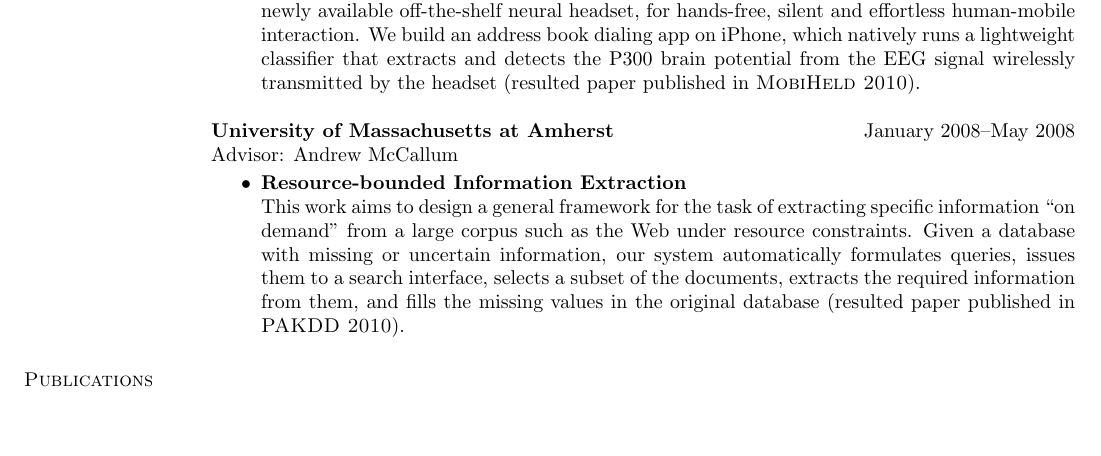
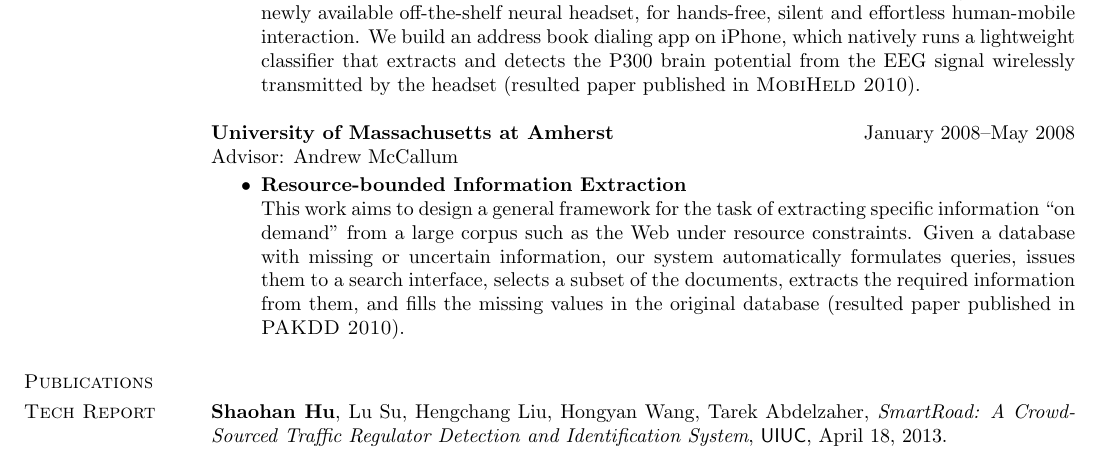
Before and after one commit to hushaohan/hushaohan.github.io, a LaTeX CV (cv.tex, which reads publications.tex): part of page 2 of 5, cut so that both start at the same text, the shorter picture padded with empty space. Compiled offline with pdfLaTeX.

Commit message:
added tech report for smartroad

```diff
--- a/publications.tex
+++ b/publications.tex
@@ -1,4 +1,9 @@
 \section{\sc Publications}
+
+\section{\sc Tech Report}
+\textbf{Shaohan Hu}, Lu Su, Hengchang Liu, Hongyan Wang, Tarek
+Abdelzaher, \emph{SmartRoad: A Crowd-Sourced Traffic Regulator
+  Detection and Identification System}, \textsf{UIUC}, April 18, 2013.
 
 \section{\sc ICCCN13}
 Shiguang Wang, \textbf{Shaohan Hu}, Shen Li, Hengchang Liu, Md Yusuf
```
Also changed, not shown: cv.pdf.
